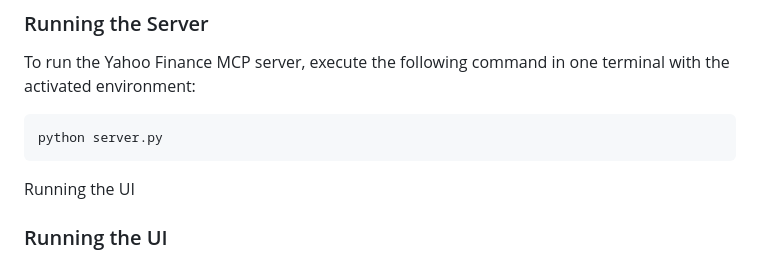
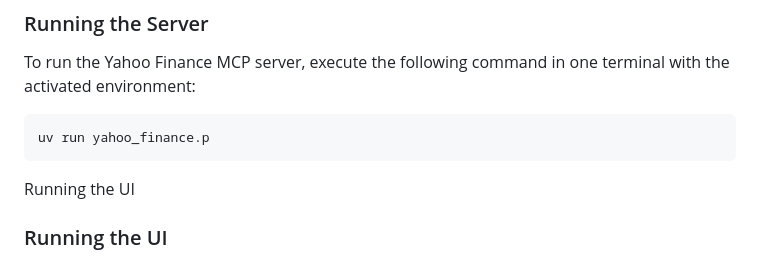
Before and after one commit to quartermaine/mcp-server-yahoo-finance, a Markdown page: README.md, the part around the change. Rendered like a GitHub page.

````diff
--- a/README.md
+++ b/README.md
@@ -73,9 +73,8 @@ uv add fastapi jinja2 uvicorn mcp anthropic python-dotenv openai yfinance
 ### Running the Server
 To run the Yahoo Finance MCP server, execute the following command in one terminal with the activated environment:
 ```bash
-python server.py
+uv run yahoo_finance.p
 ```
-
 
 Running the UI
 ### Running the UI
````
